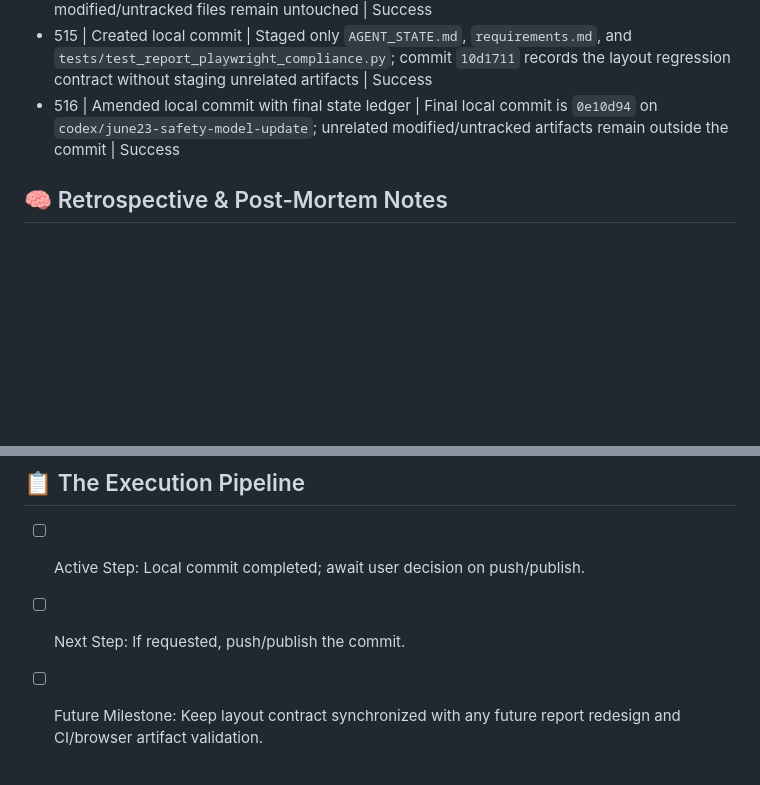
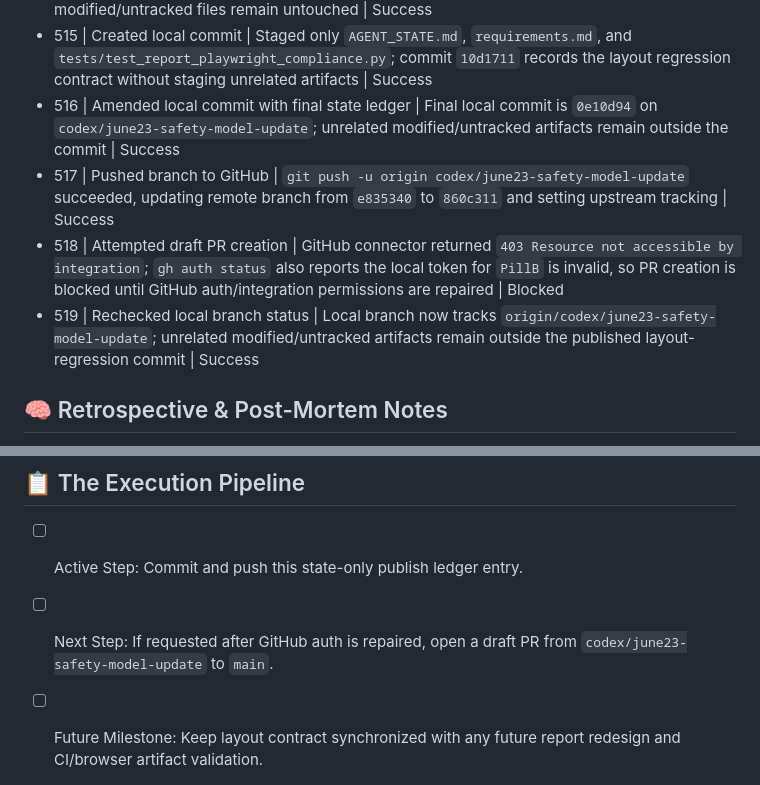
Before and after one commit to PillB/WCdecider, a Markdown page: AGENT_STATE.md, 2 parts joined by grey strips. Rendered like a GitHub page; blank space fills up the shorter version.

Commit message:
docs: record layout regression publish [skip ci]

```diff
--- a/AGENT_STATE.md
+++ b/AGENT_STATE.md
@@ -22,6 +22,9 @@
 - 514 | Checked worktree/diff | Intended changes are `requirements.md`, `tests/test_report_playwright_compliance.py`, and this state update; pre-existing unrelated modified/untracked files remain untouched | Success
 - 515 | Created local commit | Staged only `AGENT_STATE.md`, `requirements.md`, and `tests/test_report_playwright_compliance.py`; commit `10d1711` records the layout regression contract without staging unrelated artifacts | Success
 - 516 | Amended local commit with final state ledger | Final local commit is `0e10d94` on `codex/june23-safety-model-update`; unrelated modified/untracked artifacts remain outside the commit | Success
+- 517 | Pushed branch to GitHub | `git push -u origin codex/june23-safety-model-update` succeeded, updating remote branch from `e835340` to `860c311` and setting upstream tracking | Success
+- 518 | Attempted draft PR creation | GitHub connector returned `403 Resource not accessible by integration`; `gh auth status` also reports the local token for `PillB` is invalid, so PR creation is blocked until GitHub auth/integration permissions are repaired | Blocked
+- 519 | Rechecked local branch status | Local branch now tracks `origin/codex/june23-safety-model-update`; unrelated modified/untracked artifacts remain outside the published layout-regression commit | Success
 
 ## 🧠 Retrospective & Post-Mortem Notes
 - Visual-offset ordering is fragile for elements that intentionally disappear after successful JSON load. DOM ordering is the correct regression invariant for the defensive loading shell.
@@ -29,6 +32,6 @@
 - No implementation HTML/JS change was needed; this request was satisfied by regression coverage plus documented requirements.
 
 ## 📋 The Execution Pipeline
-- [ ] Active Step: Local commit completed; await user decision on push/publish.
-- [ ] Next Step: If requested, push/publish the commit.
+- [ ] Active Step: Commit and push this state-only publish ledger entry.
+- [ ] Next Step: If requested after GitHub auth is repaired, open a draft PR from `codex/june23-safety-model-update` to `main`.
 - [ ] Future Milestone: Keep layout contract synchronized with any future report redesign and CI/browser artifact validation.
```
